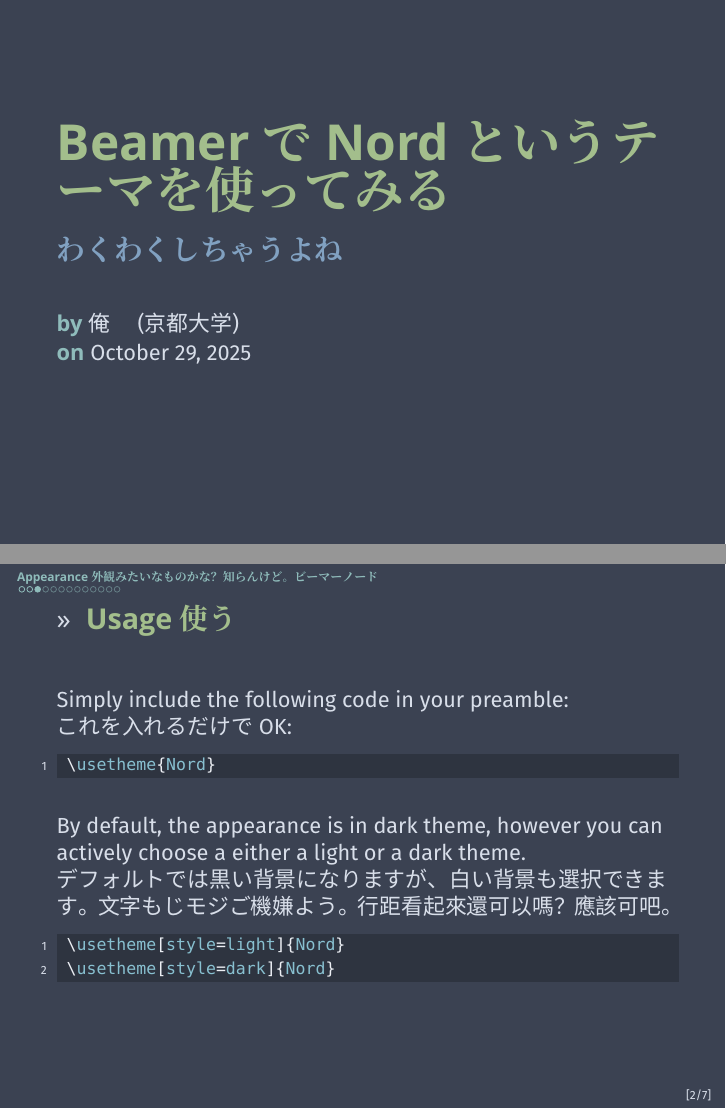
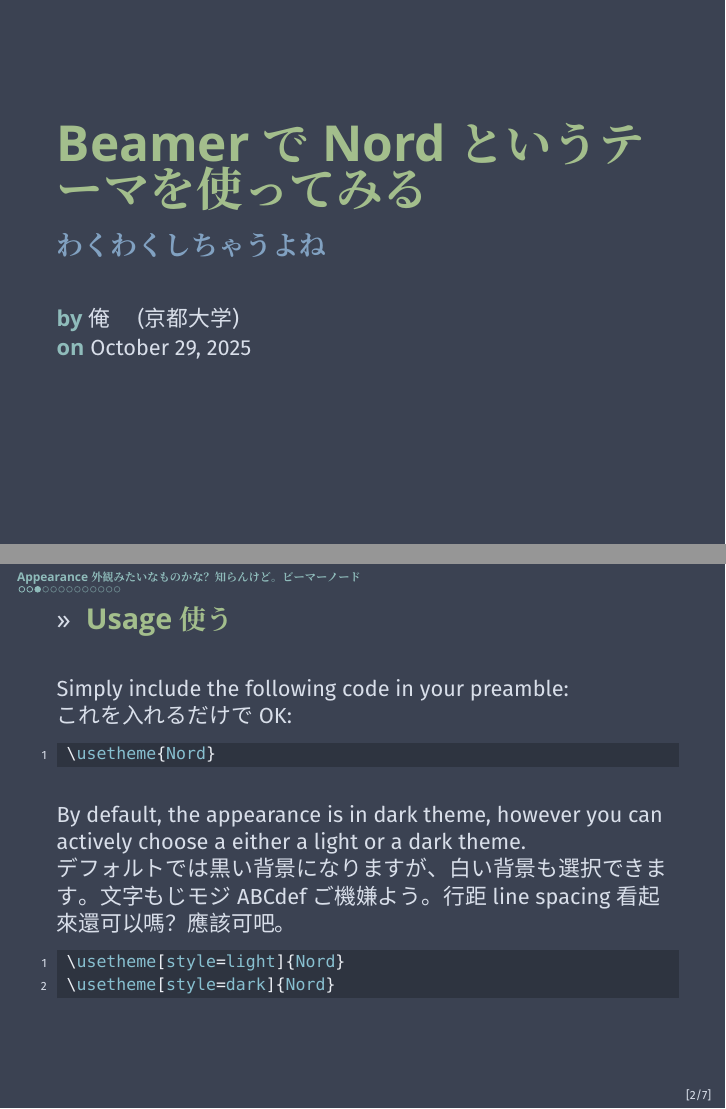
Before and after one commit to random-integer/my-beamer-template, LaTeX slides (main.tex, which reads preamb-japanese.sty, preamb.sty): pages 1 and 4 of 14, joined at a grey line. Compiled offline with XeLaTeX; a missing font is replaced by an installed copy or a similar font.

Commit message:
Fine tune fonts

```diff
--- a/main.tex
+++ b/main.tex
@@ -57,7 +57,8 @@
 	By default, the appearance is in dark theme, however you can actively choose a either a light or a
 	dark theme.
 
-	デフォルトでは黒い背景になりますが、白い背景も選択できます。文字もじモジご機嫌よう。行距看起來還可以嗎？應該可吧。
+	デフォルトでは黒い背景になりますが、白い背景も選択できます。文字もじモジABCdefご機嫌よう。
+    行距line spacing看起來還可以嗎？應該可吧。
 
 	\begin{lstlisting}[language=tex]
 \usetheme[style=light]{Nord}
--- a/preamb-japanese.sty
+++ b/preamb-japanese.sty
@@ -60,13 +60,6 @@
 	UprightFont  = *-Regular ,
 	BoldFont     = *-Bold ,
 ]
-\newCJKfontfamily\kai{LXGWWenKai}[
-	Path = /home/randint/Documents/fonts-latex/ ,
-	Extension = .ttf ,
-	% UprightFont = *-Light ,
-	UprightFont = *-Regular ,
-	BoldFont = *-Bold ,
-]
 \newCJKfontfamily\notosans{NotoSansCJKjp}[
 	Path = /home/randint/Documents/fonts-latex/ ,
 	Extension    = .otf ,
@@ -74,12 +67,13 @@
 	BoldFont     = *-Bold ,
 ]
 
-\setCJKmainfont{GenSekiGothicJP}[
-	Path = /home/randint/Documents/fonts-latex/ ,
-	Extension    = .ttf ,
-	UprightFont  = *-Regular ,
-	BoldFont     = *-Bold ,
-]
+% \setCJKmainfont{GenSekiGothicJP}[
+% 	Path = /home/randint/Documents/fonts-latex/ ,
+% 	Scale = 0.96 ,
+% 	Extension    = .ttf ,
+% 	UprightFont  = *-Regular ,
+% 	BoldFont     = *-Bold ,
+% ]
 % \setCJKsansfont{NotoSansCJKjp}[
 % 	Path = /home/randint/Documents/fonts-latex/ ,
 % 	Extension    = .otf ,
@@ -88,12 +82,21 @@
 % ]
 \setCJKsansfont{BIZ-UDPGothic}[
 	% with this font change PunctStyle to quanjiao!
+	Scale = 0.94 ,
 	Path = /home/randint/Documents/fonts-latex/ ,
 	Extension    = .ttf ,
 	UprightFont  = * ,
 	BoldFont     = *-Bold ,
 ]
+\setCJKmainfont{UDShinGo}[
+    Scale = 0.94 ,
+	Path = /home/randint/Documents/fonts-latex/ ,
+	Extension    = .otf ,
+	UprightFont  = *-Regular ,
+	BoldFont     = *-DeBold ,
+]
 % \setCJKsansfont{UDShinGo}[
+%     Scale = 0.94 ,
 % 	Path = /home/randint/Documents/fonts-latex/ ,
 % 	Extension    = .otf ,
 % 	UprightFont  = *-Regular ,
@@ -111,7 +114,7 @@
 % 	BoldFont     = *-W6 ,
 % ]
 \setCJKmonofont{BIZ-UDPGothic}[
-	Scale = 0.9499 ,
+	Scale = 0.92 ,
 	Path = /home/randint/Documents/fonts-latex/ ,
 	Extension    = .ttf ,
 	UprightFont  = * ,
--- a/preamb.sty
+++ b/preamb.sty
@@ -9,7 +9,8 @@
 \usetheme{Nord}
 % \usetheme[style=light]{Nord}
 
-\setmainfont{Fira Sans Extra Condensed}
+% \setmainfont{Fira Sans Extra Condensed}
+\setmainfont{Fira Sans Condensed}
 \setsansfont{Fira Sans}
 \setmonofont{GoogleSansCode}[
 	Path = /home/randint/Documents/fonts-latex/ ,
```
